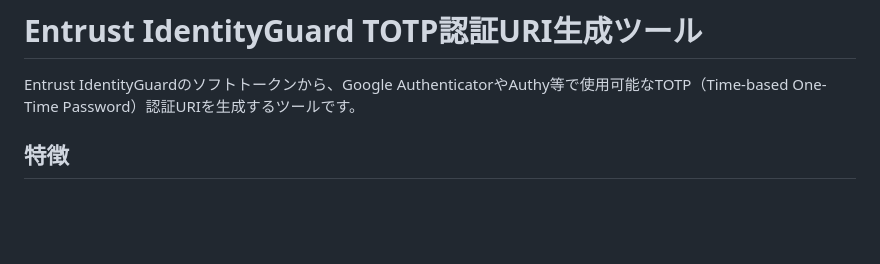
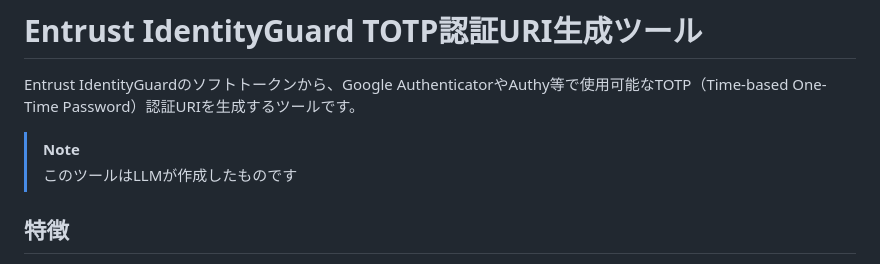
Before and after one commit to yas-ako/tokyo-tech-portal-tools, a Markdown page: README.md, the part around the change. Rendered like a GitHub page; blank space fills up the shorter version.

Commit message:
Update README with note on tool creation

```diff
--- a/README.md
+++ b/README.md
@@ -1,6 +1,9 @@
 # Entrust IdentityGuard TOTP認証URI生成ツール
 
 Entrust IdentityGuardのソフトトークンから、Google AuthenticatorやAuthy等で使用可能なTOTP（Time-based One-Time Password）認証URIを生成するツールです。
+
+> [!NOTE]
+> このツールはLLMが作成したものです
 
 ## 特徴
 
```
